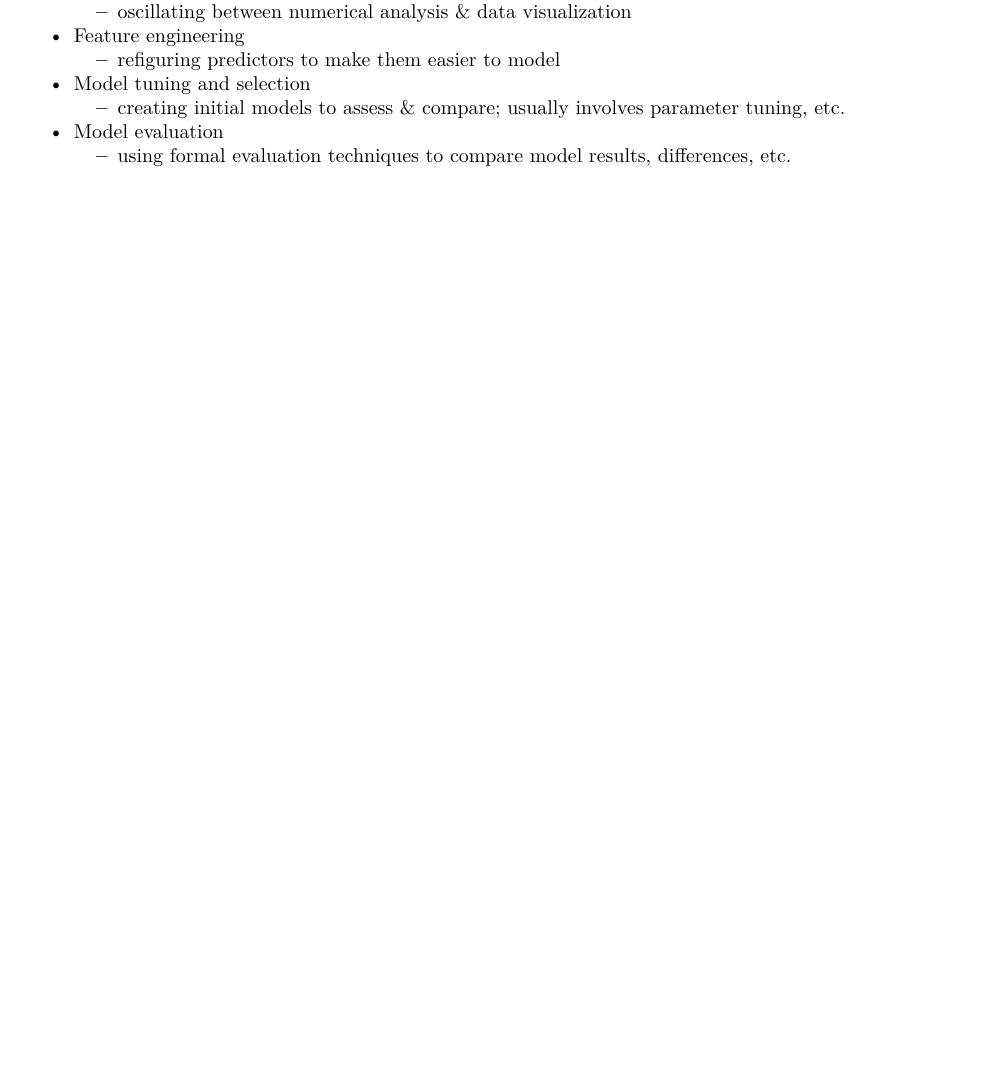
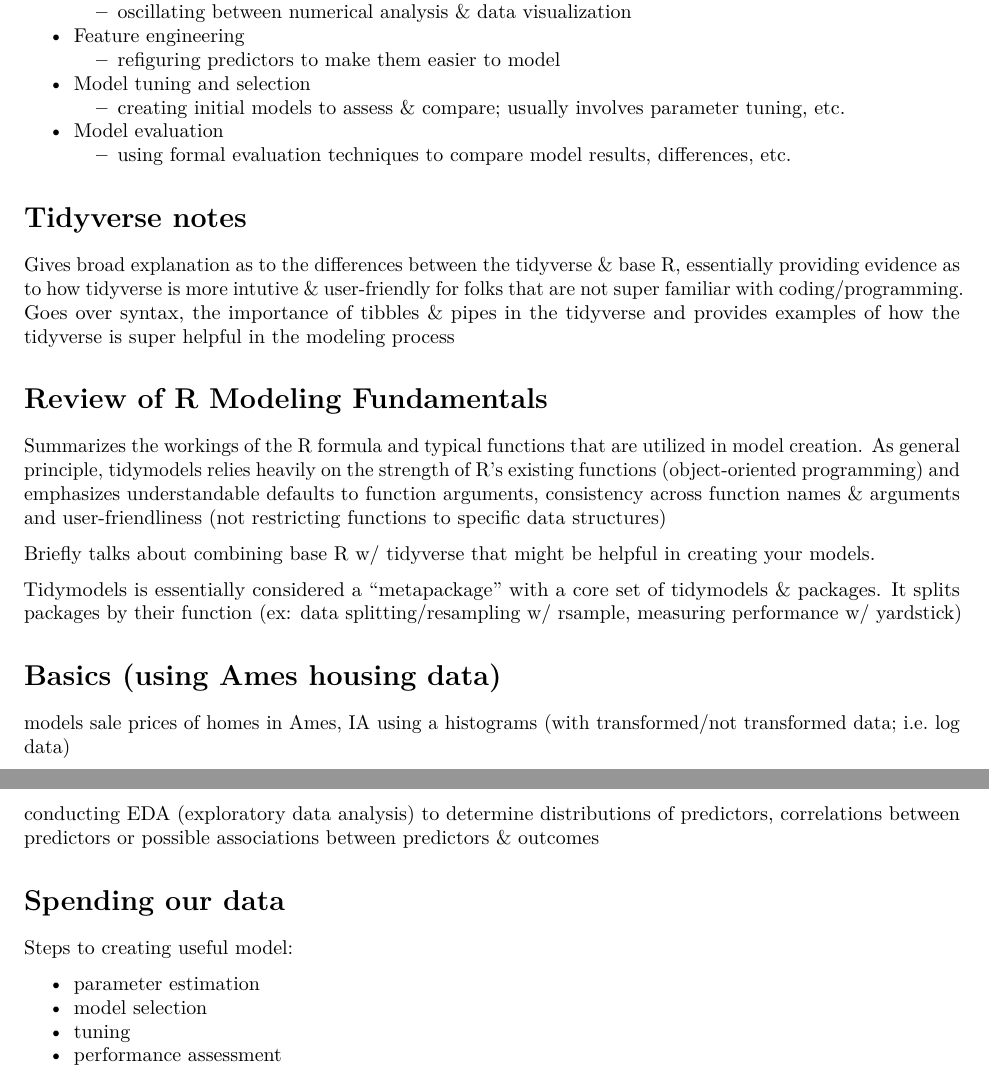
Before and after one commit to wdoyle42/cc_earn, an R Markdown document (notes/tidymodels_notes.Rmd): part of page 2 of 2 before the commit and two parts of pages 2 and 3 of 3 after it, the two joined at a grey line, cut so that both start at the same text, the shorter picture padded with empty space. Rendered offline with R 4.5, knitr and Pandoc, then LaTeX, with nearby package versions.

Commit message:
progress on tidymodels research

```diff
--- a/notes/tidymodels_notes.Rmd
+++ b/notes/tidymodels_notes.Rmd
@@ -70,3 +68,30 @@
   - creating initial models to assess & compare; usually involves parameter tuning, etc.
 - Model evaluation
   - using formal evaluation techniques to compare model results, differences, etc.
+
+# Tidyverse notes
+
+Gives broad explanation as to the differences between the tidyverse & base R, essentially providing evidence as to how tidyverse is more intutive & user-friendly for folks that are not super familiar with coding/programming. Goes over syntax, the importance of tibbles & pipes in the tidyverse and provides examples of how the tidyverse is super helpful in the modeling process
+
+# Review of R Modeling Fundamentals
+
+Summarizes the workings of the R formula and typical functions that are utilized in model creation. As general principle, tidymodels relies heavily on the strength of R's existing functions (object-oriented programming) and emphasizes understandable defaults to function arguments, consistency across function names & arguments and user-friendliness (not restricting functions to specific data structures)
+
+Briefly talks about combining base R w/ tidyverse that might be helpful in creating your models.
+
+Tidymodels is essentially considered a "metapackage" with a core set of tidymodels & packages. It splits packages by their function (ex: data splitting/resampling w/ rsample, measuring performance w/ yardstick)
+
+# Basics (using Ames housing data)
+
+models sale prices of homes in Ames, IA using a histograms (with transformed/not transformed data; i.e. log data)
+
+conducting EDA (exploratory data analysis) to determine distributions of predictors, correlations between predictors or possible associations between predictors & outcomes
+
+# Spending our data
+
+Steps to creating useful model:
+
+- parameter estimation
+- model selection
+- tuning
+- performance assessment
```
Also changed, not shown: notes/tidymodels_notes.pdf, notes/tidymodels_notes.Rmd (8 more changed lines).
